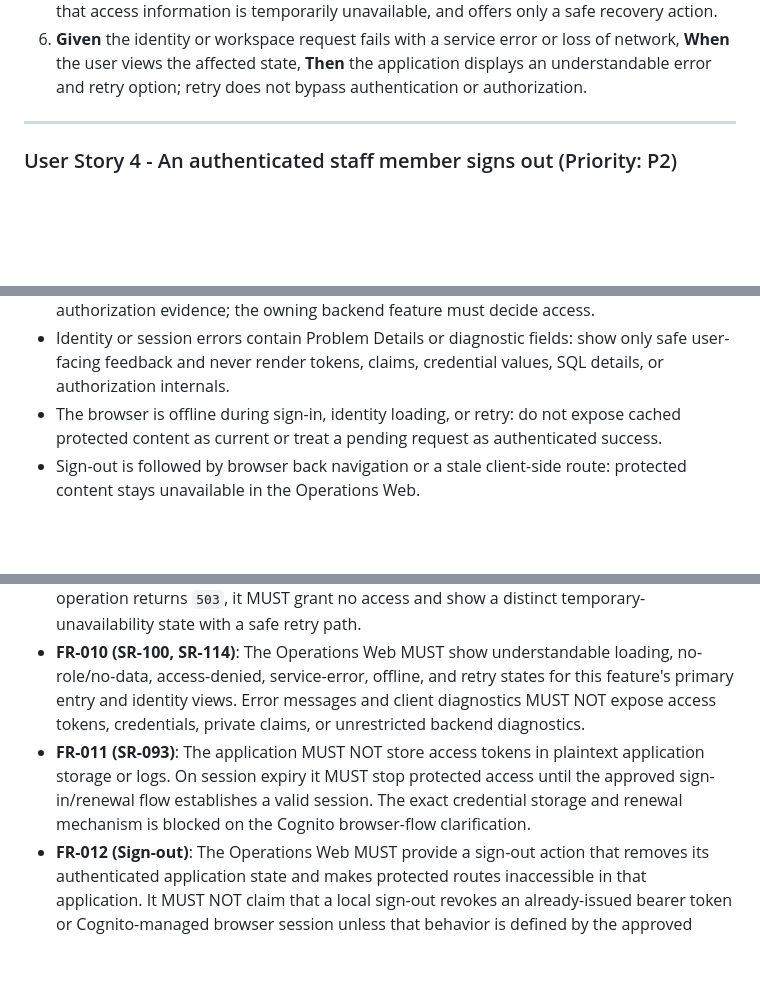
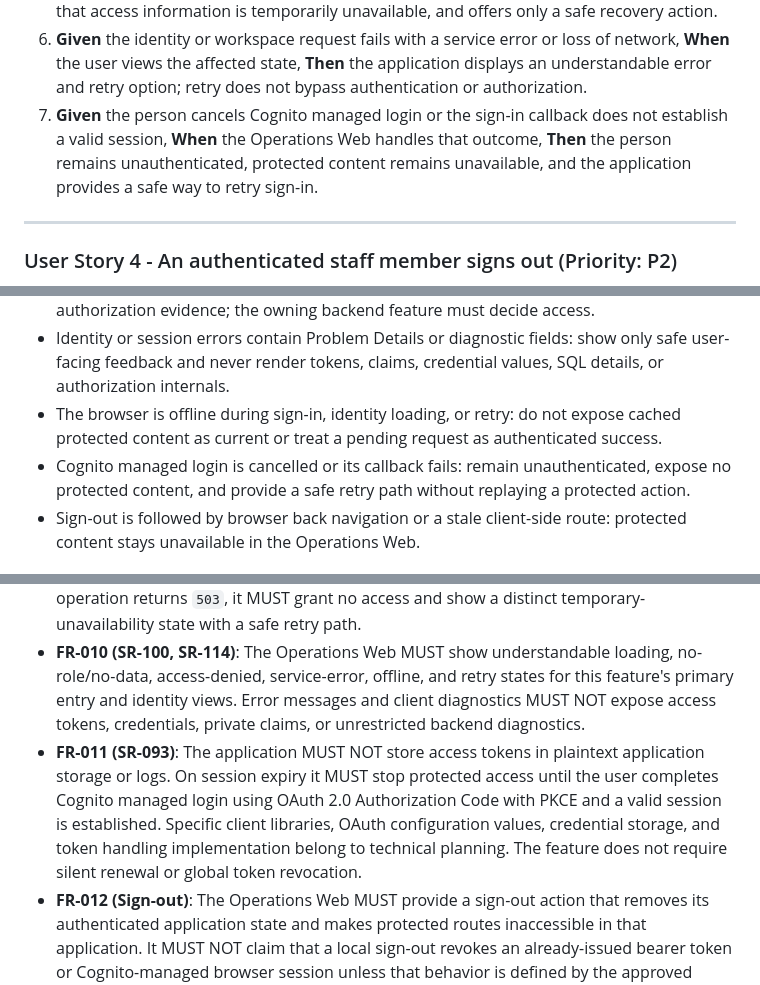
Before and after one commit to Dinura-sanmith-asc/SmartRail-Monorepo, a Markdown page: specs/001-staff-access/spec.md, 3 parts joined by grey strips. GitHub-like rendering; blank space fills up the shorter version.

```diff
--- a/specs/001-staff-access/spec.md
+++ b/specs/001-staff-access/spec.md
@@ -58,6 +66,7 @@ A person who is not authenticated, whose session is no longer valid, or whose ro
 4. **Given** a valid identity without the role or resource permission for a protected operation, **When** the backend returns a forbidden response, **Then** the Operations Web displays a safe access-denied state and does not expose protected response data.
 5. **Given** the backend cannot verify current role or scope authority, **When** it returns an authorization-unavailable response, **Then** the Operations Web grants no access, explains that access information is temporarily unavailable, and offers only a safe recovery action.
 6. **Given** the identity or workspace request fails with a service error or loss of network, **When** the user views the affected state, **Then** the application displays an understandable error and retry option; retry does not bypass authentication or authorization.
+7. **Given** the person cancels Cognito managed login or the sign-in callback does not establish a valid session, **When** the Operations Web handles that outcome, **Then** the person remains unauthenticated, protected content remains unavailable, and the application provides a safe way to retry sign-in.
 
 ---
 
@@ -85,6 +94,7 @@ An authenticated staff member can leave the Operations Web and remove access to
 - A user selects a station or resource not in their scope: do not treat the selection as authorization evidence; the owning backend feature must decide access.
 - Identity or session errors contain Problem Details or diagnostic fields: show only safe user-facing feedback and never render tokens, claims, credential values, SQL details, or authorization internals.
 - The browser is offline during sign-in, identity loading, or retry: do not expose cached protected content as current or treat a pending request as authenticated success.
+- Cognito managed login is cancelled or its callback fails: remain unauthenticated, expose no protected content, and provide a safe retry path without replaying a protected action.
 - Sign-out is followed by browser back navigation or a stale client-side route: protected content stays unavailable in the Operations Web.
 
 ## Requirements *(mandatory)*
@@ -151,7 +161,7 @@ The sibling Feature 002 `spec.md` currently says `Status: Draft`, although its O
 - **FR-008 (SR-090, SR-114)**: When a protected request is rejected for missing, malformed, invalid, or expired credentials, the Operations Web MUST NOT present the request as successful or expose protected response data. It MUST end protected application access and provide a clear path to authenticate again without automatically replaying a protected action.
 - **FR-009 (SR-091, SR-100, SR-114)**: When a protected operation returns `403`, the Operations Web MUST show a safe access-denied state and MUST NOT reveal protected resource details or present a side effect as successful. When the identity contract or a protected operation returns `503`, it MUST grant no access and show a distinct temporary-unavailability state with a safe retry path.
 - **FR-010 (SR-100, SR-114)**: The Operations Web MUST show understandable loading, no-role/no-data, access-denied, service-error, offline, and retry states for this feature's primary entry and identity views. Error messages and client diagnostics MUST NOT expose access tokens, credentials, private claims, or unrestricted backend diagnostics.
-- **FR-011 (SR-093)**: The application MUST NOT store access tokens in plaintext application storage or logs. On session expiry it MUST stop protected access until the approved sign-in/renewal flow establishes a valid session. The exact credential storage and renewal mechanism is blocked on the Cognito browser-flow clarification.
+- **FR-011 (SR-093)**: The application MUST NOT store access tokens in plaintext application storage or logs. On session expiry it MUST stop protected access until the user completes Cognito managed login using OAuth 2.0 Authorization Code with PKCE and a valid session is established. Specific client libraries, OAuth configuration values, credential storage, and token handling implementation belong to technical planning. The feature does not require silent renewal or global token revocation.
 - **FR-012 (Sign-out)**: The Operations Web MUST provide a sign-out action that removes its authenticated application state and makes protected routes inaccessible in that application. It MUST NOT claim that a local sign-out revokes an already-issued bearer token or Cognito-managed browser session unless that behavior is defined by the approved Cognito flow.
 - **FR-013 (Accessibility)**: All sign-in, workspace-entry, denial, error, retry, and sign-out controls MUST be operable by keyboard, have accessible names, use visible and predictable focus, and announce important state changes to assistive technology. Meaning MUST NOT depend on color alone.
 - **FR-014 (Scope boundary)**: This feature MUST NOT create sign-up, password-reset, user-management, role-management, station-scope-management, or other identity endpoints. It MUST NOT implement operational business workflows or call Journey Feature 003 APIs.
```
Also changed, not shown: other parts of specs/001-staff-access/spec.md (+14 -6 lines), 1 other file.
